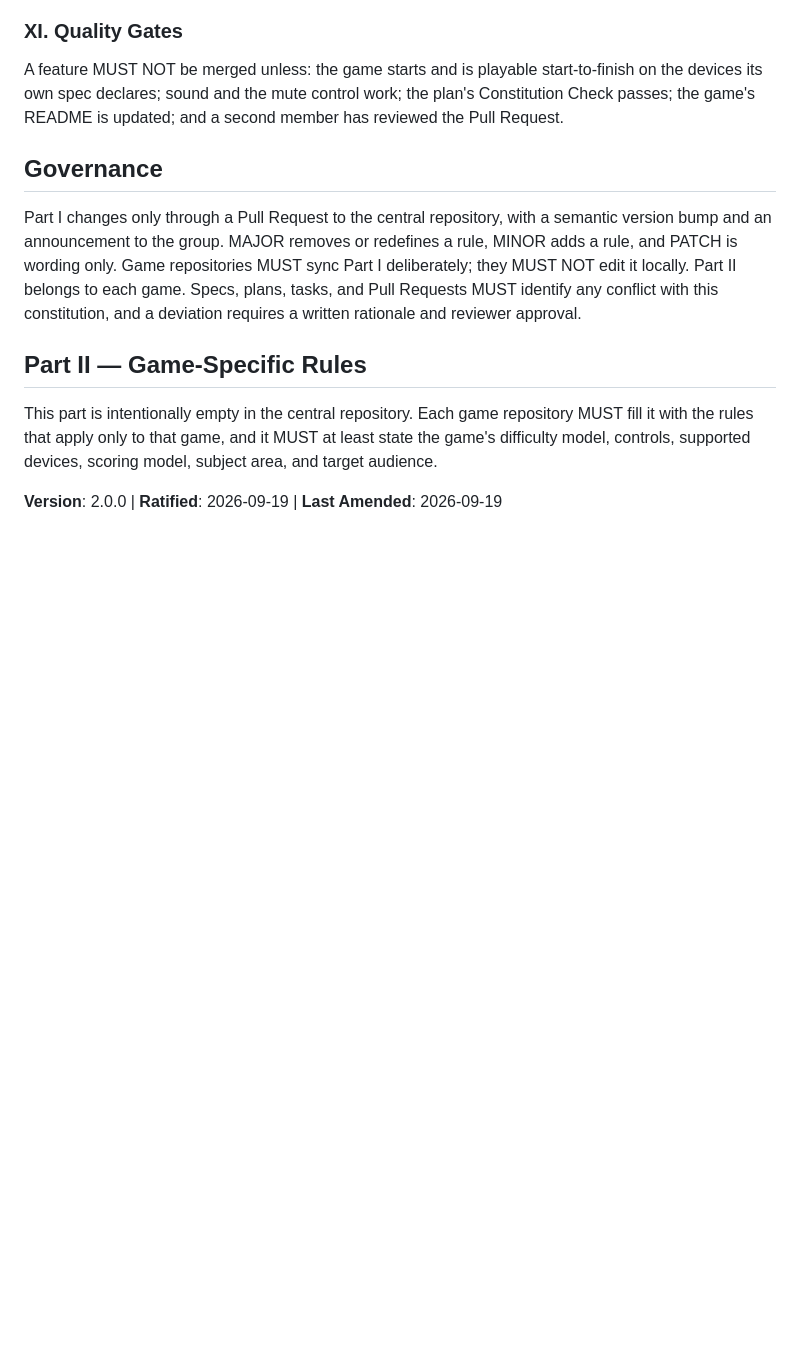
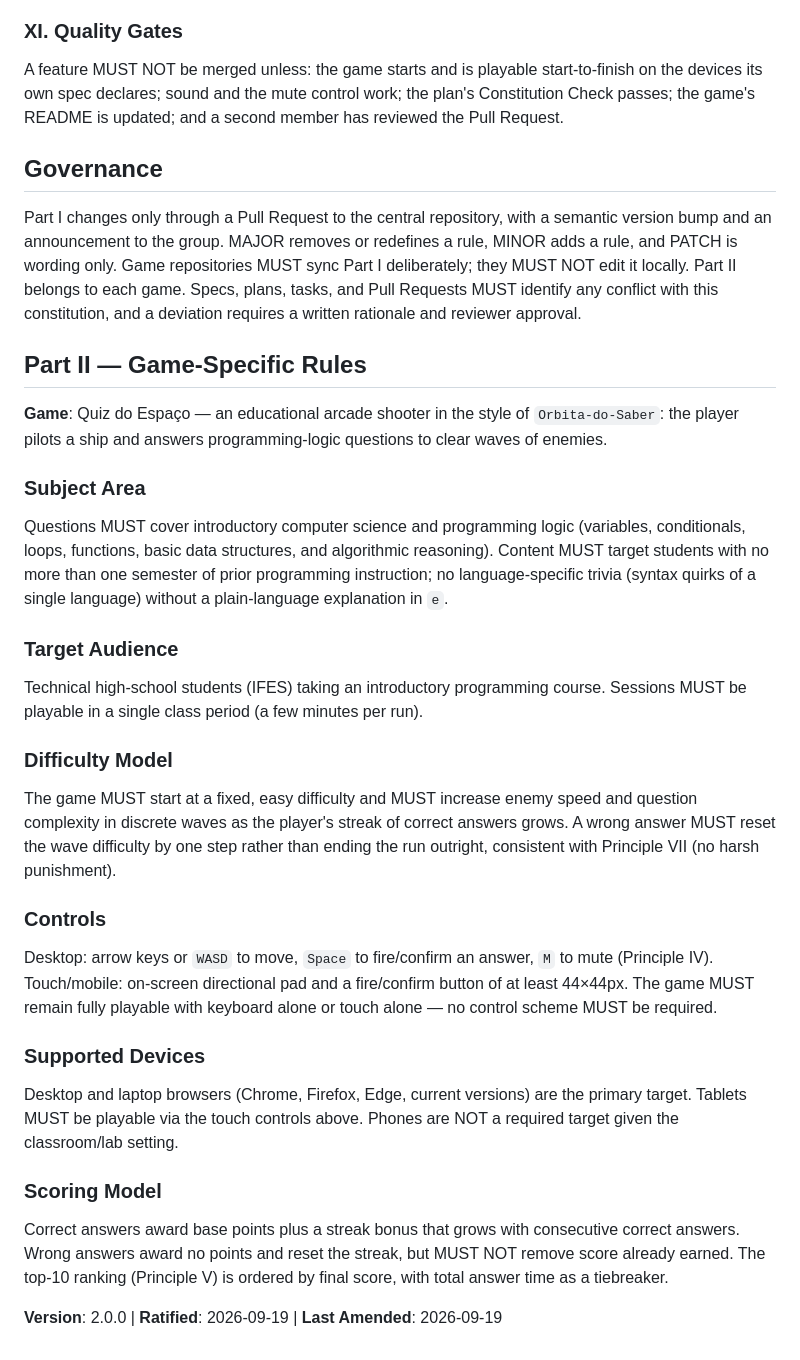
Before and after one commit to Arcade-IFES/Quiz-do-Espaco, a Markdown page: .specify/memory/constitution.md, the part around the change. Rendered like a GitHub page; blank space fills up the shorter version.

Commit message:
docs: preenche a Parte II da constituicao para o Quiz do Espaco
Define assunto (logica de programacao), publico-alvo, modelo de
dificuldade, controles, dispositivos suportados e pontuacao do jogo,
mantendo a Parte I (regras comuns) inalterada.

Co-Authored-By: Claude Sonnet 5 <noreply@anthropic.com>

```diff
--- a/.specify/memory/constitution.md
+++ b/.specify/memory/constitution.md
@@ -78,8 +78,36 @@ requires a written rationale and reviewer approval.
 
 ## Part II — Game-Specific Rules
 
-This part is intentionally empty in the central repository. Each game repository MUST fill it with the rules
-that apply only to that game, and it MUST at least state the game's difficulty model, controls, supported
-devices, scoring model, subject area, and target audience.
+**Game**: Quiz do Espaço — an educational arcade shooter in the style of `Orbita-do-Saber`: the player
+pilots a ship and answers programming-logic questions to clear waves of enemies.
+
+### Subject Area
+Questions MUST cover introductory computer science and programming logic (variables, conditionals, loops,
+functions, basic data structures, and algorithmic reasoning). Content MUST target students with no more
+than one semester of prior programming instruction; no language-specific trivia (syntax quirks of a single
+language) without a plain-language explanation in `e`.
+
+### Target Audience
+Technical high-school students (IFES) taking an introductory programming course. Sessions MUST be playable
+in a single class period (a few minutes per run).
+
+### Difficulty Model
+The game MUST start at a fixed, easy difficulty and MUST increase enemy speed and question complexity in
+discrete waves as the player's streak of correct answers grows. A wrong answer MUST reset the wave difficulty
+by one step rather than ending the run outright, consistent with Principle VII (no harsh punishment).
+
+### Controls
+Desktop: arrow keys or `WASD` to move, `Space` to fire/confirm an answer, `M` to mute (Principle IV).
+Touch/mobile: on-screen directional pad and a fire/confirm button of at least 44×44px. The game MUST remain
+fully playable with keyboard alone or touch alone — no control scheme MUST be required.
+
+### Supported Devices
+Desktop and laptop browsers (Chrome, Firefox, Edge, current versions) are the primary target. Tablets MUST be
+playable via the touch controls above. Phones are NOT a required target given the classroom/lab setting.
+
+### Scoring Model
+Correct answers award base points plus a streak bonus that grows with consecutive correct answers. Wrong
+answers award no points and reset the streak, but MUST NOT remove score already earned. The top-10 ranking
+(Principle V) is ordered by final score, with total answer time as a tiebreaker.
 
 **Version**: 2.0.0 | **Ratified**: 2026-09-19 | **Last Amended**: 2026-09-19
```
